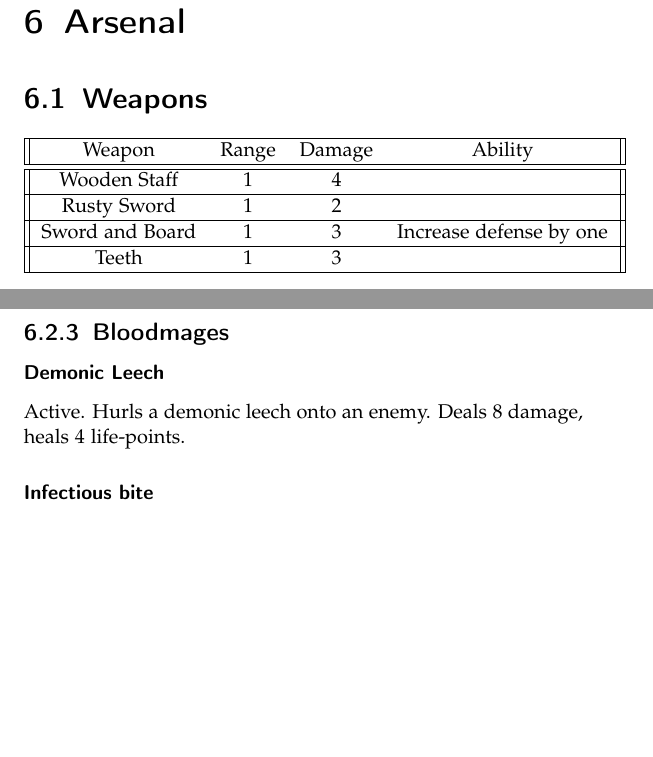
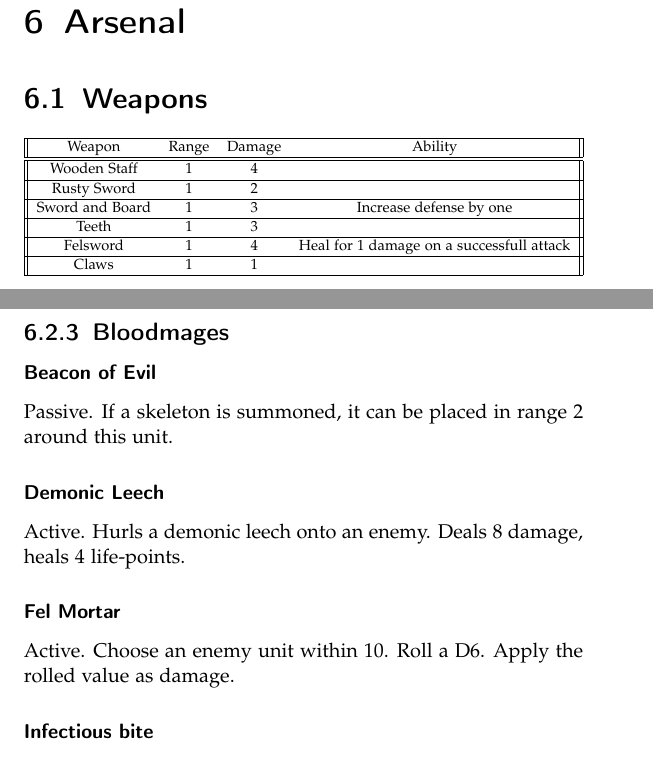
Before and after one commit to RobertOrsin/A-game-of-micro-and-macro, a LaTeX book (Rules/Rulebook.tex): two parts of pages 26 and 29 of 33 before the commit and two parts of pages 27 and 30 of 34 after it, joined at a grey line, cut so that both start at the same text, the shorter picture padded with empty space. Compiled offline with pdfLaTeX.

Commit message:
Cards and Units
Bloodmage update

```diff
--- a/Rules/Rulebook.tex
+++ b/Rules/Rulebook.tex
@@ -467,7 +475,7 @@ The mumble is that few highly intelligent creates control the whole fauna.
 
 \section{Weapons}
 
- \begin{tabular}{||c c c c||}
+ \resizebox{\textwidth}{!}{\begin{tabular}{||c c c c||}
  \hline
  Weapon & Range & Damage & Ability \\
 \hline \hline
@@ -479,8 +487,12 @@ Sword and Board & 1 & 3 & Increase defense by one \\
 \hline
 Teeth & 1 & 3 & \\
 \hline
+Felsword & 1 & 4 & Heal for 1 damage on a successfull attack \\
+\hline
+Claws & 1 & 1 & \\
+\hline
 
- \end{tabular}
+ \end{tabular}}
 \newpage
 \section{Spells}
 
@@ -508,8 +520,14 @@ Active. Choose a friendly unit within 6. This unit makes one attack action.
 \newpage
 \subsection{Bloodmages}
 
+\subsubsection{Beacon of Evil}
+Passive. If a skeleton is summoned, it can be placed in range 2 around this unit.
+
 \subsubsection{Demonic Leech}
 Active. Hurls a demonic leech onto an enemy. Deals 8 damage, heals 4 life-points.
+
+\subsubsection{Fel Mortar}
+Active. Choose an enemy unit within 10. Roll a D6. Apply the rolled value as damage.
 
 \subsubsection{Infectious bite}
 Passive. On a successful attack lower the movement-attribute of the target by one.
```
Also changed, not shown: Rules/Rulebook.pdf, Rules/Rulebook.tex (8 more changed lines), 1 other file.
